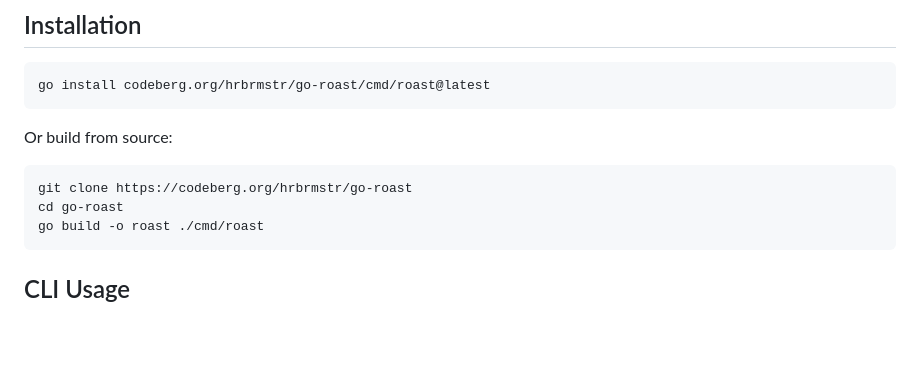
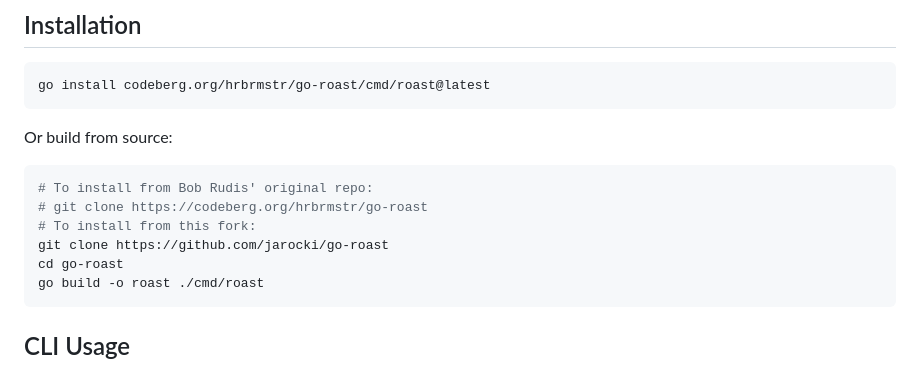
Before and after one commit to jarocki/go-roast, a Markdown page: README.md, the part around the change. GitHub-like rendering; blank space fills up the shorter version.

Commit message:
Update README.md
Added git clone command for this fork

````diff
--- a/README.md
+++ b/README.md
@@ -52,7 +52,10 @@ go install codeberg.org/hrbrmstr/go-roast/cmd/roast@latest
 Or build from source:
 
 ```bash
-git clone https://codeberg.org/hrbrmstr/go-roast
+# To install from Bob Rudis' original repo:
+# git clone https://codeberg.org/hrbrmstr/go-roast
+# To install from this fork:
+git clone https://github.com/jarocki/go-roast
 cd go-roast
 go build -o roast ./cmd/roast
 ```
````
